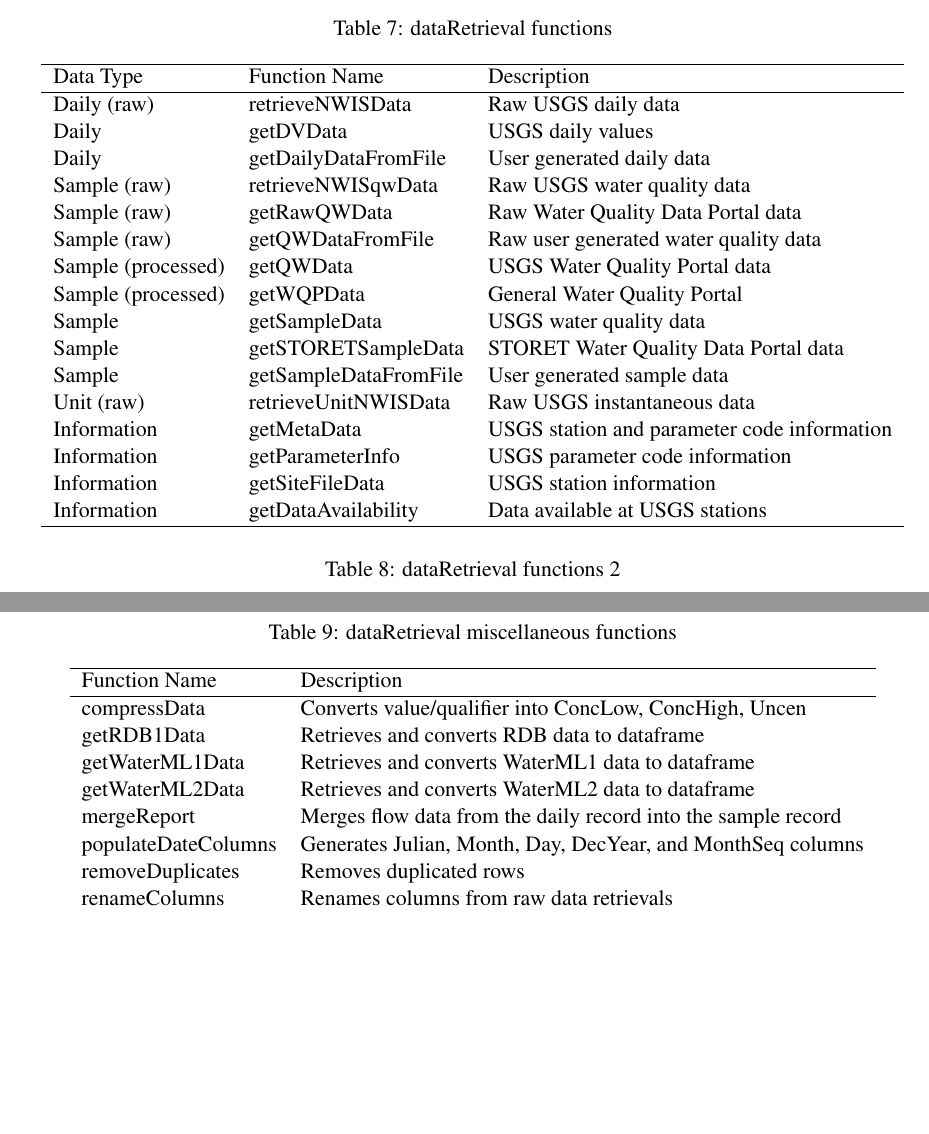
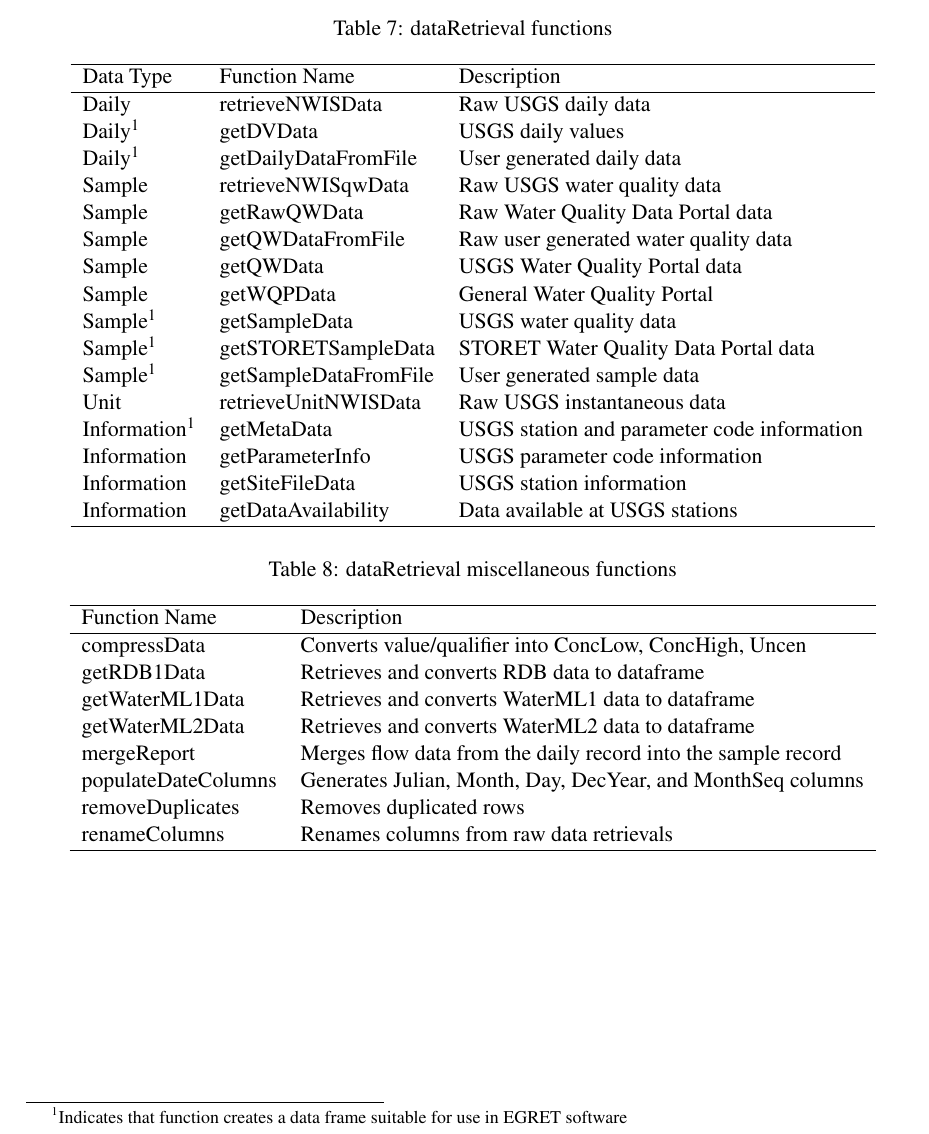
Before and after one commit to DOI-USGS/dataRetrieval, a LaTeX document (vignettes/dataRetrieval.tex): two parts of pages 23 and 24 of 29 before the commit and part of page 23 of 28 after it, the two joined at a grey line, cut so that both start at the same text, the shorter picture padded with empty space. Compiled offline with pdfLaTeX.

Commit message:
Updated vignette with minor edits.

```diff
--- a/vignettes/dataRetrieval.tex
+++ b/vignettes/dataRetrieval.tex
@@ -1036,19 +1036,19 @@
   \hline
 Data Type & Function Name & Description \\
   \hline
-  Daily (raw) & retrieveNWISData & Raw USGS daily data \\
-  Daily & getDVData & USGS daily values \\
-  Daily & getDailyDataFromFile & User generated daily data \\
-  Sample (raw) & retrieveNWISqwData & Raw USGS water quality data \\
-  Sample (raw) & getRawQWData & Raw Water Quality Data Portal data \\
-  Sample (raw) & getQWDataFromFile & Raw user generated water quality data \\
-  Sample (processed) & getQWData & USGS Water Quality Portal data \\
-  Sample (processed) & getWQPData & General Water Quality Portal\\
-  Sample & getSampleData & USGS water quality data\\
-  Sample & getSTORETSampleData & STORET Water Quality Data Portal data \\
-  Sample & getSampleDataFromFile & User generated sample data \\
-  Unit (raw) & retrieveUnitNWISData & Raw USGS instantaneous data \\
-  Information & getMetaData & USGS station and parameter code information \\
+  Daily & retrieveNWISData & Raw USGS daily data \\
+  Daily\footnotemark[1] & getDVData & USGS daily values \\
+  Daily\footnotemark[1] & getDailyDataFromFile & User generated daily data \\
+  Sample & retrieveNWISqwData & Raw USGS water quality data \\
+  Sample & getRawQWData & Raw Water Quality Data Portal data \\
+  Sample & getQWDataFromFile & Raw user generated water quality data \\
+  Sample & getQWData & USGS Water Quality Portal data \\
+  Sample & getWQPData & General Water Quality Portal\\
+  Sample\footnotemark[1] & getSampleData & USGS water quality data\\
+  Sample\footnotemark[1] & getSTORETSampleData & STORET Water Quality Data Portal data \\
+  Sample\footnotemark[1] & getSampleDataFromFile & User generated sample data \\
+  Unit & retrieveUnitNWISData & Raw USGS instantaneous data \\
+  Information\footnotemark[1] & getMetaData & USGS station and parameter code information \\
   Information & getParameterInfo & USGS parameter code information \\
   Information & getSiteFileData & USGS station information \\
   Information & getDataAvailability & Data available at USGS stations \\
@@ -1064 +1061 @@
-\caption{dataRetrieval functions 2}
+\footnotetext[1]{Indicates that function creates a data frame suitable for use in EGRET software}
```
Also changed, not shown: vignettes/dataRetrieval-concordance.tex (deleted, +0 -9 lines), inst/doc/dataRetrieval.pdf, vignettes/dataRetrieval.pdf, vignettes/figure/egretEx.pdf, vignettes/figure/getNWIStemperaturePlot.pdf, vignettes/figure/getQWtemperaturePlot.pdf, vignettes/dataRetrieval.tex (40 more changed lines), 4 other files.
